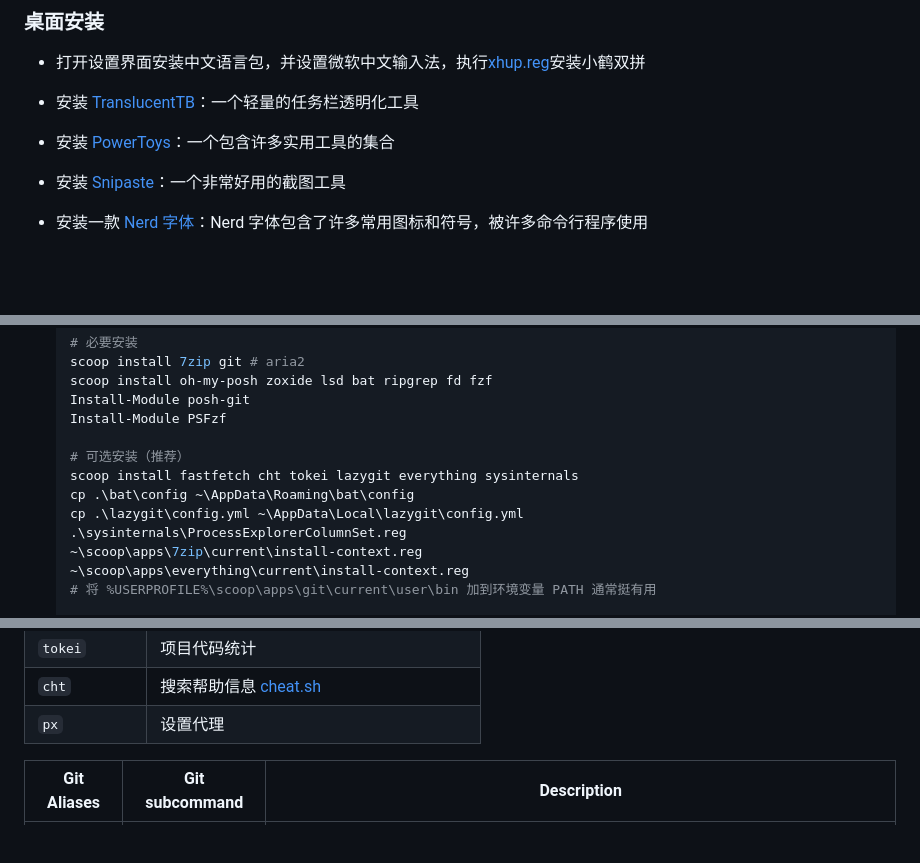
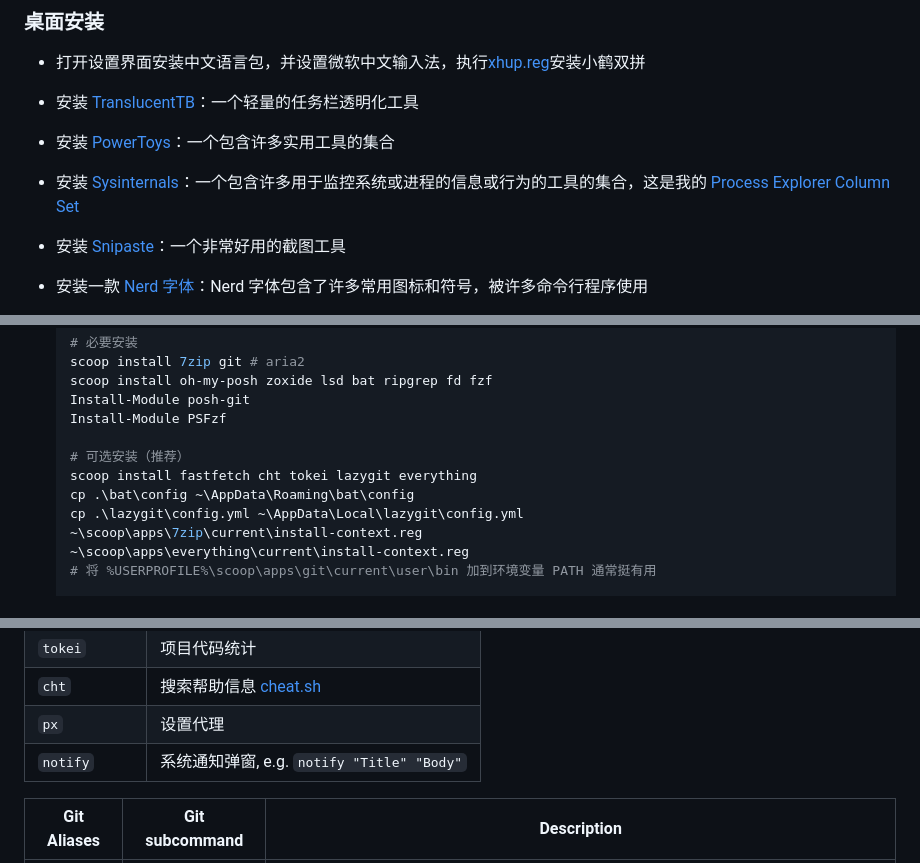
Before and after one commit to mrbeardad/MyIDE, a Markdown page: README-zh.md, 3 parts joined by grey strips. GitHub-like rendering; blank space fills up the shorter version.

Commit message:
feat(powershell): add notify

```diff
--- a/README-zh.md
+++ b/README-zh.md
@@ -41,6 +41,8 @@
 - 安装 [TranslucentTB](https://apps.microsoft.com/detail/9PF4KZ2VN4W9?hl=en-US&gl=US)：一个轻量的任务栏透明化工具
 
 - 安装 [PowerToys](https://apps.microsoft.com/detail/XP89DCGQ3K6VLD?hl=en-us&gl=US)：一个包含许多实用工具的集合
+
+- 安装 [Sysinternals](https://apps.microsoft.com/detail/9p7knl5rwt25)：一个包含许多用于监控系统或进程的信息或行为的工具的集合，这是我的 [Process Explorer Column Set](./sysinternals/ProcessExplorerColumnSet.reg)
 
 - 安装 [Snipaste](https://apps.microsoft.com/detail/9P1WXPKB68KX?hl=en-us&gl=US)：一个非常好用的截图工具
 
@@ -132,10 +134,9 @@
   Install-Module PSFzf
 
   # 可选安装（推荐）
-  scoop install fastfetch cht tokei lazygit everything sysinternals
+  scoop install fastfetch cht tokei lazygit everything
   cp .\bat\config ~\AppData\Roaming\bat\config
   cp .\lazygit\config.yml ~\AppData\Local\lazygit\config.yml
-  .\sysinternals\ProcessExplorerColumnSet.reg
   ~\scoop\apps\7zip\current\install-context.reg
   ~\scoop\apps\everything\current\install-context.reg
   # 将 %USERPROFILE%\scoop\apps\git\current\user\bin 加到环境变量 PATH 通常挺有用
@@ -219,6 +220,7 @@
 | `tokei`       | 项目代码统计                                                |
 | `cht`         | 搜索帮助信息 [cheat.sh](https://github.com/chubin/cheat.sh) |
 | `px`          | 设置代理                                                    |
+| `notify`      | 系统通知弹窗, e.g. `notify "Title" "Body"`                  |
 
 | Git Aliases | Git subcommand | Description                                                                                              |
 | ----------- | -------------- | -------------------------------------------------------------------------------------------------------- |
```
Also changed, not shown: 1 other file.
